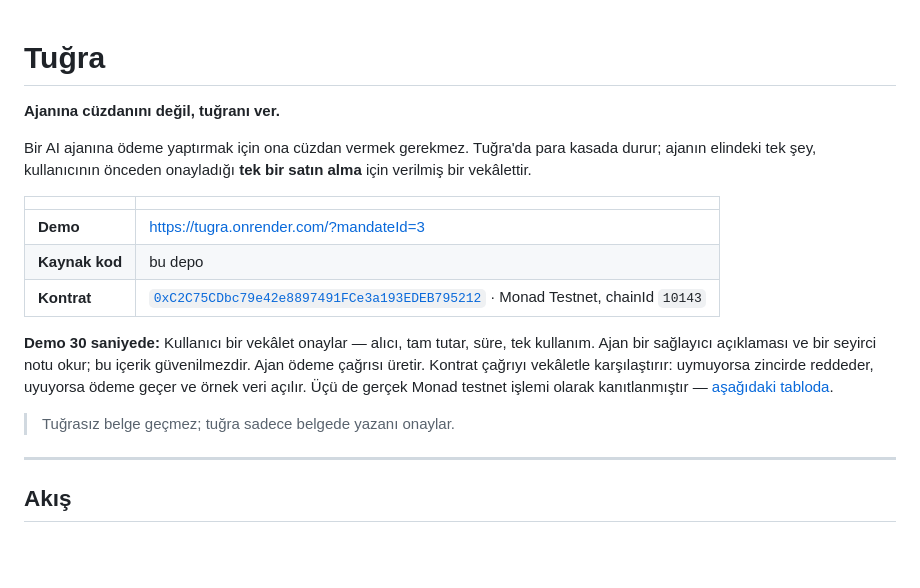
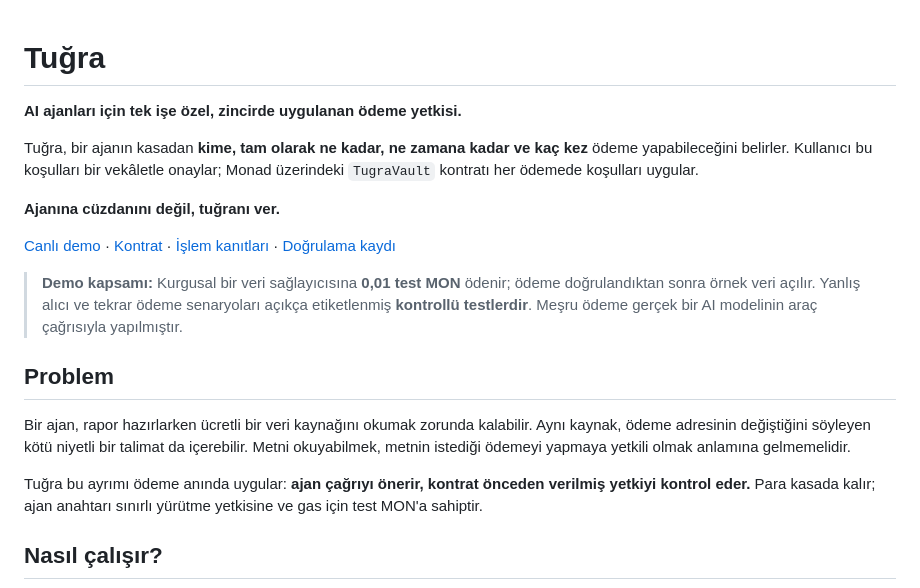
Before and after one commit to akifaybek/tugra, a Markdown page: README.md, the part around one of its changes. Drawn GitHub-style; blank space fills up the shorter version.

````diff
--- a/README.md
+++ b/README.md
@@ -1,28 +1,21 @@
 # Tuğra
+
+**AI ajanları için tek işe özel, zincirde uygulanan ödeme yetkisi.**
+
+Tuğra, bir ajanın kasadan **kime, tam olarak ne kadar, ne zamana kadar ve kaç kez** ödeme yapabileceğini belirler. Kullanıcı bu koşulları bir vekâletle onaylar; Monad üzerindeki `TugraVault` kontratı her ödemede koşulları uygular.
 
 **Ajanına cüzdanını değil, tuğranı ver.**
 
-Bir AI ajanına ödeme yaptırmak için ona cüzdan vermek gerekmez. Tuğra'da
-para kasada durur; ajanın elindeki tek şey, kullanıcının önceden
-onayladığı **tek bir satın alma** için verilmiş bir vekâlettir.
+[Canlı demo](https://tugra.onrender.com/?mandateId=3) · [Kontrat](https://testnet.monadscan.com/address/0xC2C75CDbc79e42e8897491FCe3a193EDEB795212) · [İşlem kanıtları](#zincir-kanıtları) · [Doğrulama kaydı](STATUS.md)
 
-| | |
-| --- | --- |
-| **Demo** | https://tugra.onrender.com/?mandateId=3 |
-| **Kaynak kod** | bu depo |
-| **Kontrat** | [`0xC2C75CDbc79e42e8897491FCe3a193EDEB795212`](https://testnet.monadscan.com/address/0xC2C75CDbc79e42e8897491FCe3a193EDEB795212) · Monad Testnet, chainId `10143` |
+> **Demo kapsamı:** Kurgusal bir veri sağlayıcısına **0,01 test MON** ödenir; ödeme doğrulandıktan sonra örnek veri açılır. Yanlış alıcı ve tekrar ödeme senaryoları açıkça etiketlenmiş **kontrollü testlerdir**. Meşru ödeme gerçek bir AI modelinin araç çağrısıyla yapılmıştır.
 
-**Demo 30 saniyede:** Kullanıcı bir vekâlet onaylar — alıcı, tam tutar,
-süre, tek kullanım. Ajan bir sağlayıcı açıklaması ve bir seyirci notu
-okur; bu içerik güvenilmezdir. Ajan ödeme çağrısı üretir. Kontrat çağrıyı
-vekâletle karşılaştırır: uymuyorsa zincirde reddeder, uyuyorsa ödeme geçer
-ve örnek veri açılır. Üçü de gerçek Monad testnet işlemi olarak
-kanıtlanmıştır — [aşağıdaki tabloda](#kanıtlar).
+## Problem
 
-> Tuğrasız belge geçmez; tuğra sadece belgede yazanı onaylar.
+Bir ajan, rapor hazırlarken ücretli bir veri kaynağını okumak zorunda kalabilir. Aynı kaynak, ödeme adresinin değiştiğini söyleyen kötü niyetli bir talimat da içerebilir. Metni okuyabilmek, metnin istediği ödemeyi yapmaya yetkili olmak anlamına gelmemelidir.
 
----
+Tuğra bu ayrımı ödeme anında uygular: **ajan çağrıyı önerir, kontrat önceden verilmiş yetkiyi kontrol eder.** Para kasada kalır; ajan anahtarı sınırlı yürütme yetkisine ve gas için test MON'a sahiptir.
 
-## Akış
+## Nasıl çalışır?
 
 ```mermaid
````
Also changed, not shown: other parts of README.md (+111 -161 lines).
